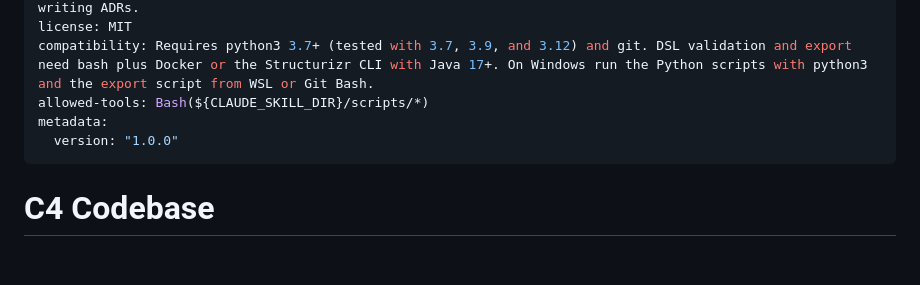
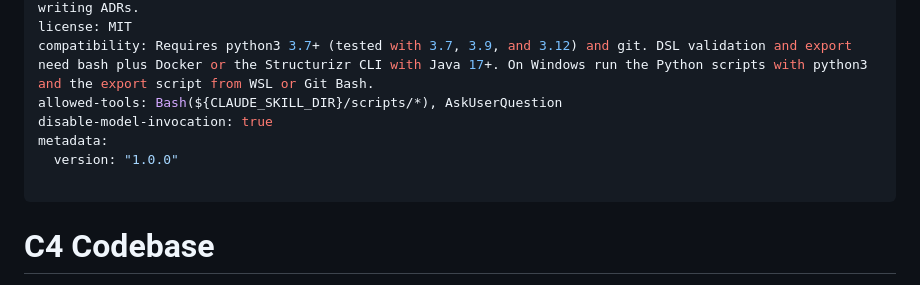
Before and after one commit to Digital-Republic-AI/dr-plugins, a Markdown page: skills/c4-codebase/SKILL.md, the part around the change. Rendered like a GitHub page; blank space fills up the shorter version.

Commit message:
chore(c4-codebase): require explicit invocation and allow AskUserQuestion
The skill now runs only when invoked by the user (disable-model-invocation) and may ask clarifying questions through AskUserQuestion in addition to its own scripts.

```diff
--- a/skills/c4-codebase/SKILL.md
+++ b/skills/c4-codebase/SKILL.md
@@ -3,9 +3,11 @@ name: c4-codebase
 description: Reverse-engineers an existing codebase into evidence-backed architecture documentation and a canonical C4 Structurizr DSL model, keeping resumable state in .c4-codebase/ and publishing to docs/architecture/. Use when the user asks to map, document, diagram, or reverse-engineer the architecture of a repository or monorepo, generate C4 or Structurizr diagrams from code, map the integrations and runtime topology of a legacy or poorly documented system, or resume or update a previous architecture discovery. Writes files into the repository. Not for designing new systems, explaining a single file, or writing ADRs.
 license: MIT
 compatibility: Requires python3 3.7+ (tested with 3.7, 3.9, and 3.12) and git. DSL validation and export need bash plus Docker or the Structurizr CLI with Java 17+. On Windows run the Python scripts with python3 and the export script from WSL or Git Bash.
-allowed-tools: Bash(${CLAUDE_SKILL_DIR}/scripts/*)
+allowed-tools: Bash(${CLAUDE_SKILL_DIR}/scripts/*), AskUserQuestion
+disable-model-invocation: true
 metadata:
   version: "1.0.0"
+
 ---
 
 # C4 Codebase
```
